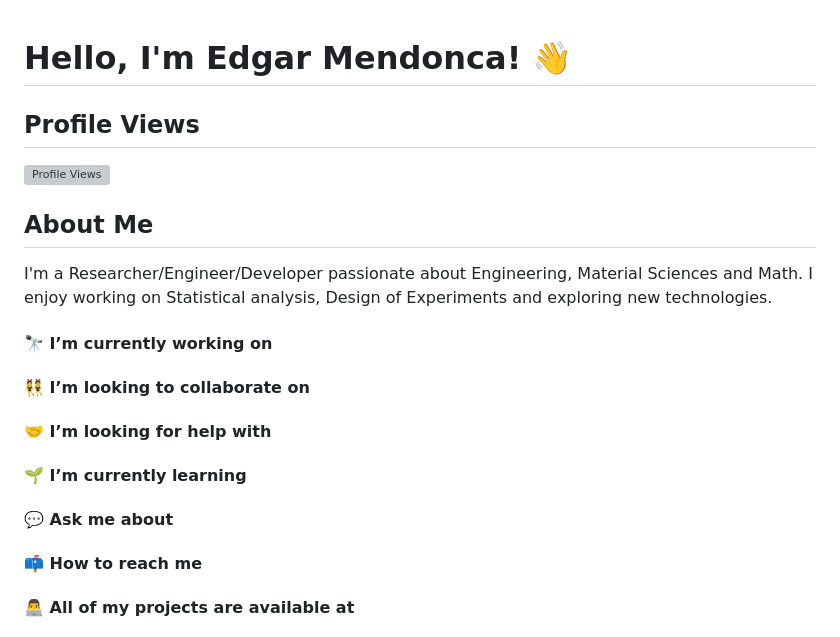
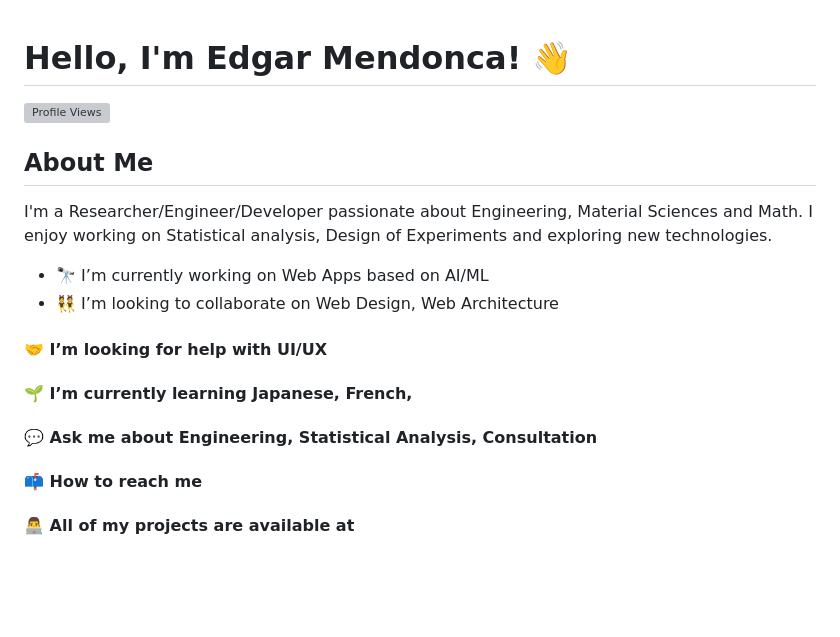
Before and after one commit to Edgar-Mendonca/Edgar-Mendonca, a Markdown page: README.md, the part around the change. Drawn GitHub-style; blank space fills up the shorter version; grey boxes are pictures that could not be loaded.

```diff
--- a/README.md
+++ b/README.md
@@ -1,16 +1,14 @@
 # Hello, I'm Edgar Mendonca! 👋
-
-## Profile Views
 ![Profile Views](https://komarev.com/ghpvc/?username=Edgar-Mendonca&color=green)
 
 ## About Me
 I'm a Researcher/Engineer/Developer passionate about Engineering, Material Sciences and Math. I enjoy working on Statistical analysis, Design of Experiments and exploring new technologies.
 
-#### 🔭 I’m currently working on
-#### 👯 I’m looking to collaborate on
-#### 🤝 I’m looking for help with
-#### 🌱 I’m currently learning
-#### 💬 Ask me about
+- 🔭 I’m currently working on Web Apps based on AI/ML
+- 👯 I’m looking to collaborate on Web Design, Web Architecture
+#### 🤝 I’m looking for help with UI/UX
+#### 🌱 I’m currently learning Japanese, French,
+#### 💬 Ask me about Engineering, Statistical Analysis, Consultation
 #### 📫 How to reach me
 #### 👨‍💻 All of my projects are available at
 #### 📝 I regularly write articles on
```
